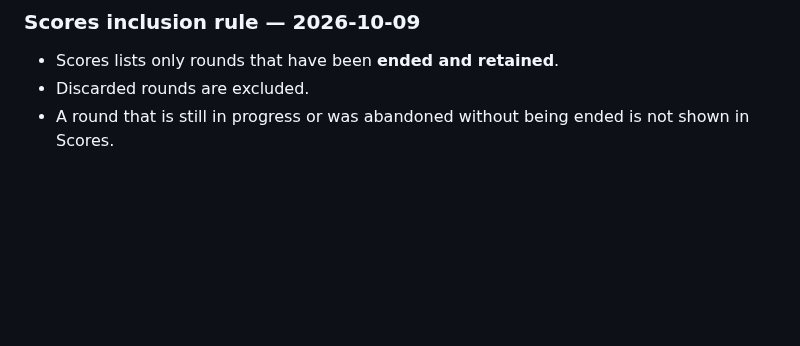
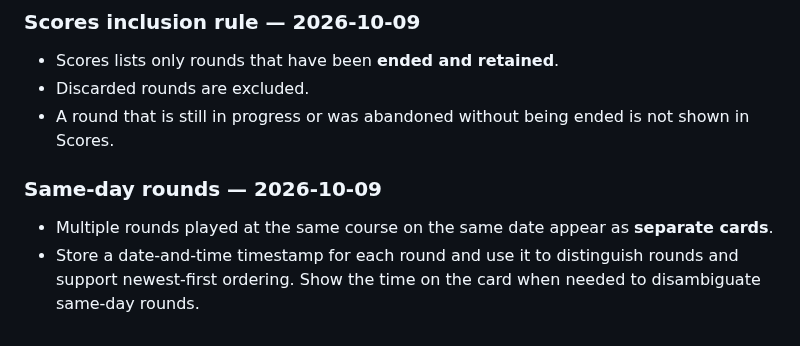
Before and after one commit to mccrystal111-design/uido-live-test, a Markdown page: docs/project/KITE-UI-QA-MEMORY.md, the part around the change. GitHub-like rendering; blank space fills up the shorter version.

Commit message:
docs: record timestamped same-day rounds

```diff
--- a/docs/project/KITE-UI-QA-MEMORY.md
+++ b/docs/project/KITE-UI-QA-MEMORY.md
@@ -131,3 +131,9 @@ This was a baseline review, not a design edit. No Figma layers were changed and
 - Scores lists only rounds that have been **ended and retained**.
 - Discarded rounds are excluded.
 - A round that is still in progress or was abandoned without being ended is not shown in Scores.
+
+
+### Same-day rounds — 2026-10-09
+
+- Multiple rounds played at the same course on the same date appear as **separate cards**.
+- Store a date-and-time timestamp for each round and use it to distinguish rounds and support newest-first ordering. Show the time on the card when needed to disambiguate same-day rounds.
```
